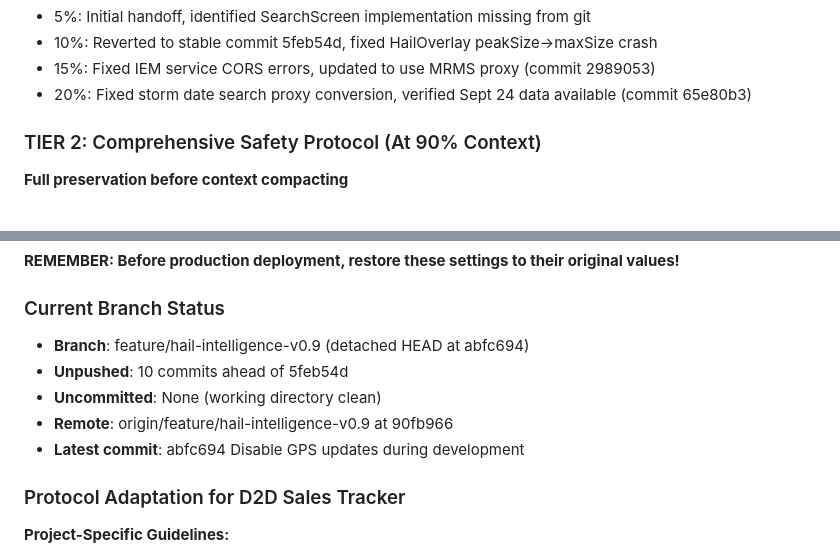
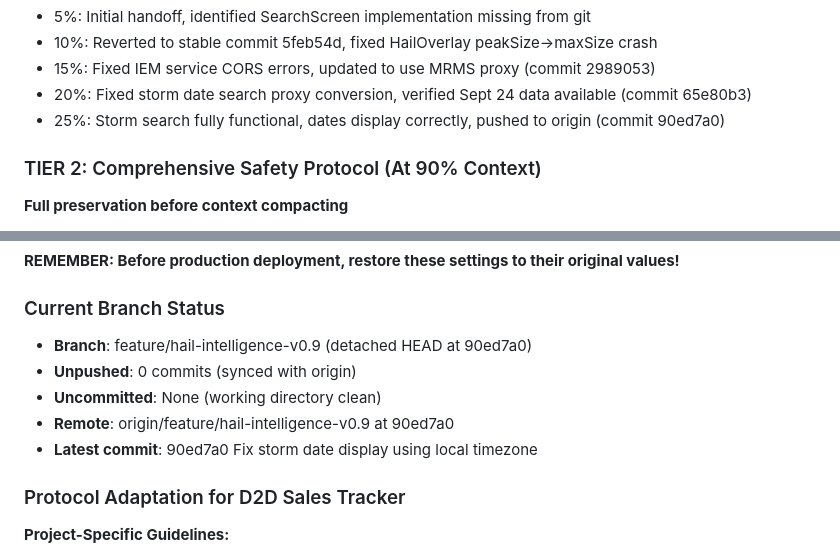
Before and after one commit to SigmaBiz/d2d-sales-tracker, a Markdown page: DEVELOPMENT_LOG.md, 2 parts joined by grey strips. Rendered like a GitHub page.

Commit message:
docs: Update checkpoint 25% and branch status

```diff
--- a/DEVELOPMENT_LOG.md
+++ b/DEVELOPMENT_LOG.md
@@ -16,6 +16,7 @@
 - 10%: Reverted to stable commit 5feb54d, fixed HailOverlay peakSize→maxSize crash
 - 15%: Fixed IEM service CORS errors, updated to use MRMS proxy (commit 2989053)
 - 20%: Fixed storm date search proxy conversion, verified Sept 24 data available (commit 65e80b3)
+- 25%: Storm search fully functional, dates display correctly, pushed to origin (commit 90ed7a0)
 
 ### TIER 2: Comprehensive Safety Protocol (At 90% Context)
 **Full preservation before context compacting**
@@ -58,11 +59,11 @@
 **REMEMBER: Before production deployment, restore these settings to their original values!**
 
 ### Current Branch Status
-- **Branch**: feature/hail-intelligence-v0.9 (detached HEAD at abfc694)
-- **Unpushed**: 10 commits ahead of 5feb54d
+- **Branch**: feature/hail-intelligence-v0.9 (detached HEAD at 90ed7a0)
+- **Unpushed**: 0 commits (synced with origin)
 - **Uncommitted**: None (working directory clean)
-- **Remote**: origin/feature/hail-intelligence-v0.9 at 90fb966
-- **Latest commit**: abfc694 Disable GPS updates during development
+- **Remote**: origin/feature/hail-intelligence-v0.9 at 90ed7a0
+- **Latest commit**: 90ed7a0 Fix storm date display using local timezone
 
 ### Protocol Adaptation for D2D Sales Tracker
 **Project-Specific Guidelines:**
```
